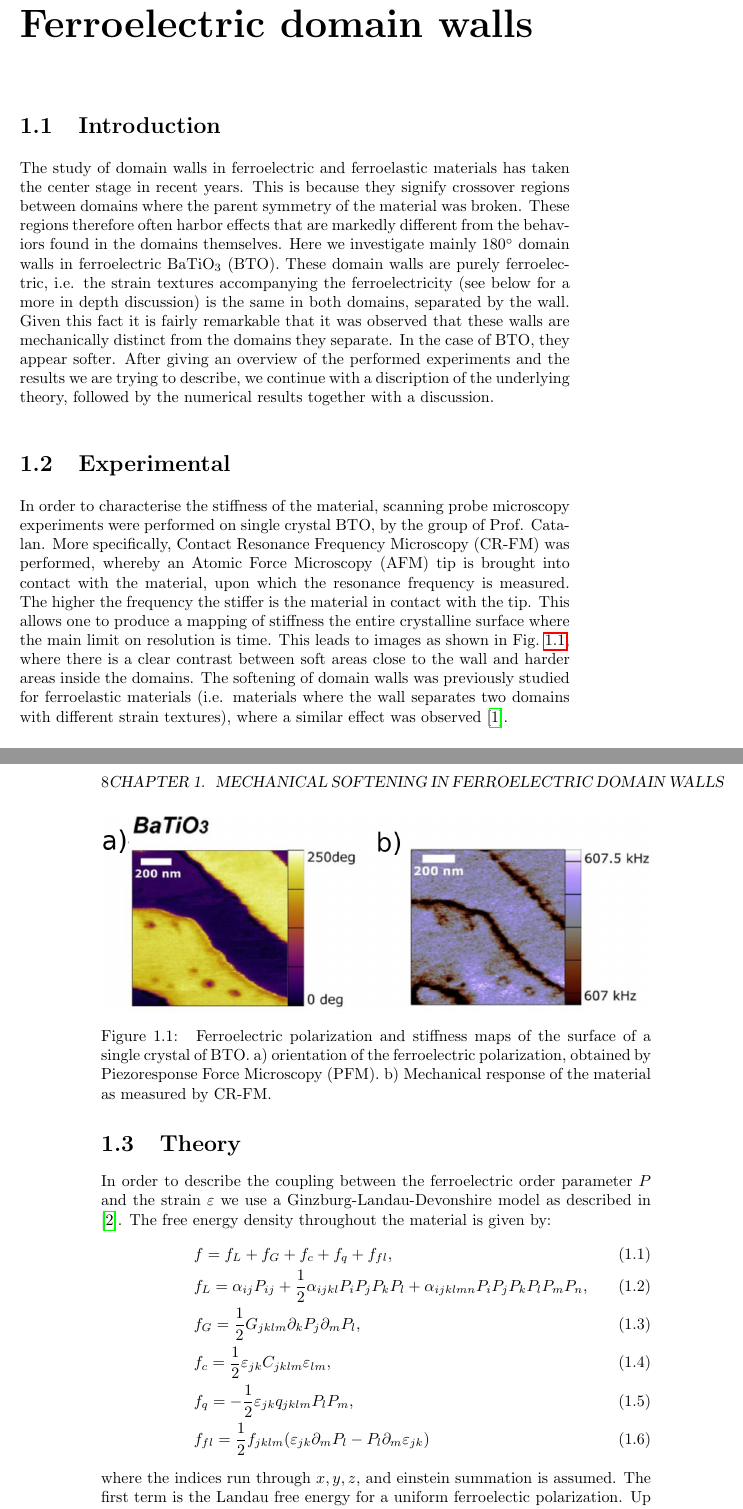
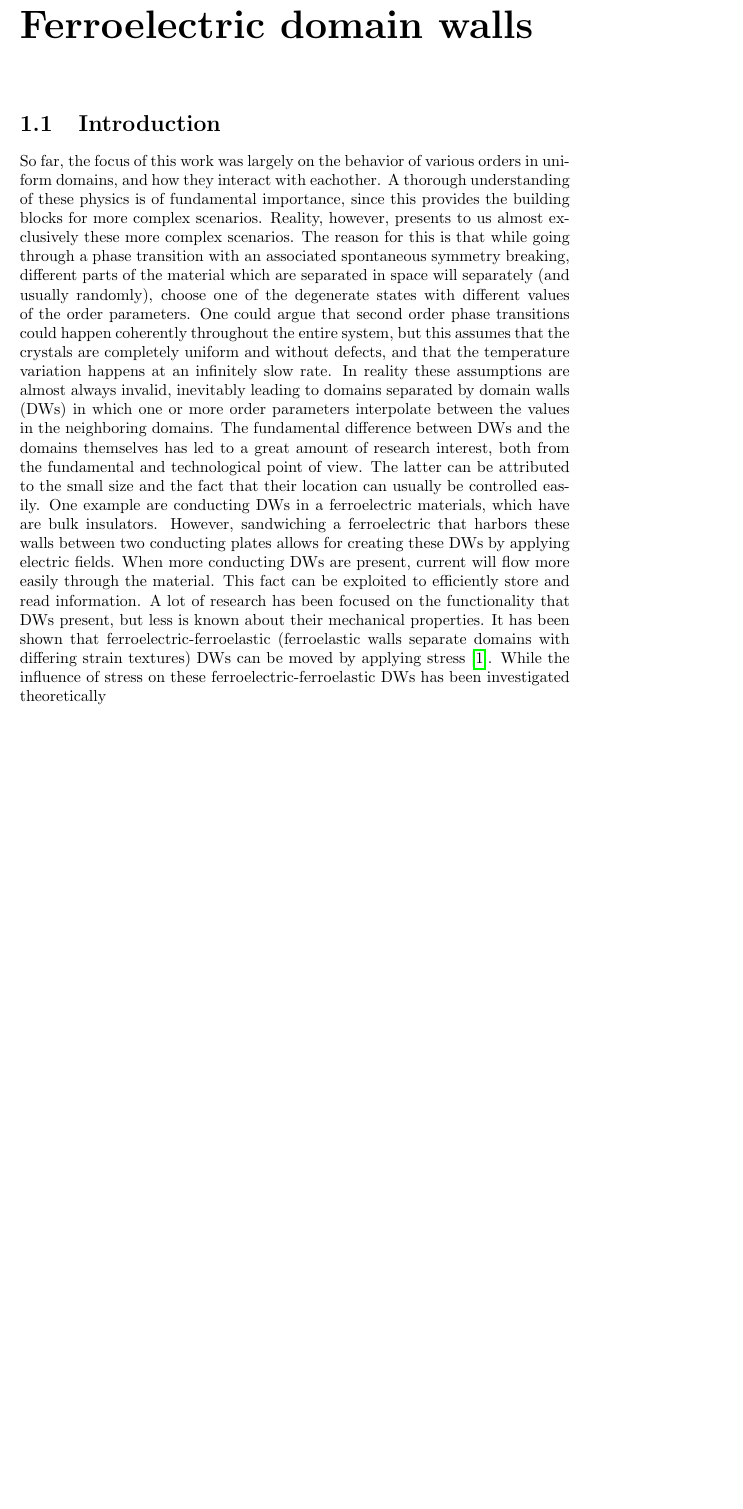
Before and after one commit to louisponet/Thesis, a LaTeX thesis (papers/Thesis.tex, which reads papers/Softening/Softening.tex): two parts of pages 7 and 8 of 11 before the commit and part of page 7 of 7 after it, the two joined at a grey line, cut so that both start at the same text, the shorter picture padded with empty space. Compiled offline with pdfLaTeX.

Commit message:
softening

```diff
--- a/papers/Softening/Softening.tex
+++ b/papers/Softening/Softening.tex
@@ -2,3 +2,22 @@
 
 
 \section{Introduction}
+So far, the focus of this work was largely on the behavior of various orders in uniform domains, and how they interact with eachother.
+A thorough understanding of these physics is of fundamental importance, since this provides the building blocks for more complex scenarios.
+Reality, however, presents to us almost exclusively these more complex scenarios.
+The reason for this is that while going through a phase transition with an associated spontaneous symmetry breaking, different parts of the material which are separated in space will separately (and usually randomly), choose one of the degenerate states with different values of the order parameters.
+One could argue that second order phase transitions could happen coherently throughout the entire system, but this assumes that the crystals are completely uniform and without defects, and that the temperature variation happens at an infinitely slow rate.
+In reality these assumptions are almost always invalid, inevitably leading to domains separated by domain walls (DWs) in which one or more order parameters interpolate between the values in the neighboring domains.
+The fundamental difference between DWs and the domains themselves has led to a great amount of research interest, both from the fundamental and technological point of view.
+The latter can be attributed to the small size and the fact that their location can usually be controlled easily.
+One example are conducting DWs in a ferroelectric materials, which have are bulk insulators.
+However, sandwiching a ferroelectric that harbors these walls between two conducting plates allows for creating these DWs by applying electric fields.
+When more conducting DWs are present, current will flow more easily through the material.
+This fact can be exploited to efficiently store and read information.
+A lot of research has been focused on the functionality that DWs present, but less is known about their mechanical properties.
+It has been shown that ferroelectric-ferroelastic (ferroelastic walls separate domains with differing strain textures) DWs can be moved by applying stress \cite{Schneider2001}.
+While the influence of stress on these ferroelectric-ferroelastic DWs has been investigated theoretically \cite{Sal, it
+\lp{maybe some more examples etc?}
+
+% From the fundamental point of view, they offer a nanoscale region in which there is a sharp change in the microscopic configuration of the system.
+While domain walls offer an extremely rich behavior in the case of multiferroics, and hold the key to use these promising materials in spintronics applications \cite{Lee2014}, here we focus on domain walls in the classic ferroelectric BaTiO$_3$ (BTO).
```
Also changed, not shown: papers/Softening/bib.bib (+26 -0 lines), papers/Thesis.pdf (deleted), papers/Softening/Softening.tex (9 more changed lines).
